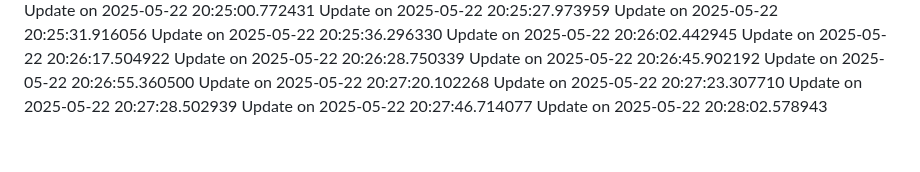
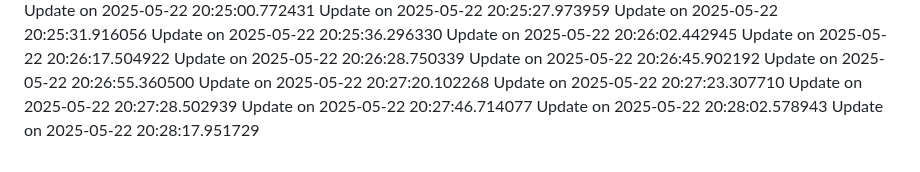
Before and after one commit to nahmad0/nahmadpushes, a Markdown page: README.md, the part around the change. Rendered like a GitHub page.

```diff
--- a/README.md
+++ b/README.md
@@ -97,3 +97,4 @@ Update on 2025-05-22 20:27:23.307710
 Update on 2025-05-22 20:27:28.502939
 Update on 2025-05-22 20:27:46.714077
 Update on 2025-05-22 20:28:02.578943
+Update on 2025-05-22 20:28:17.951729
```
